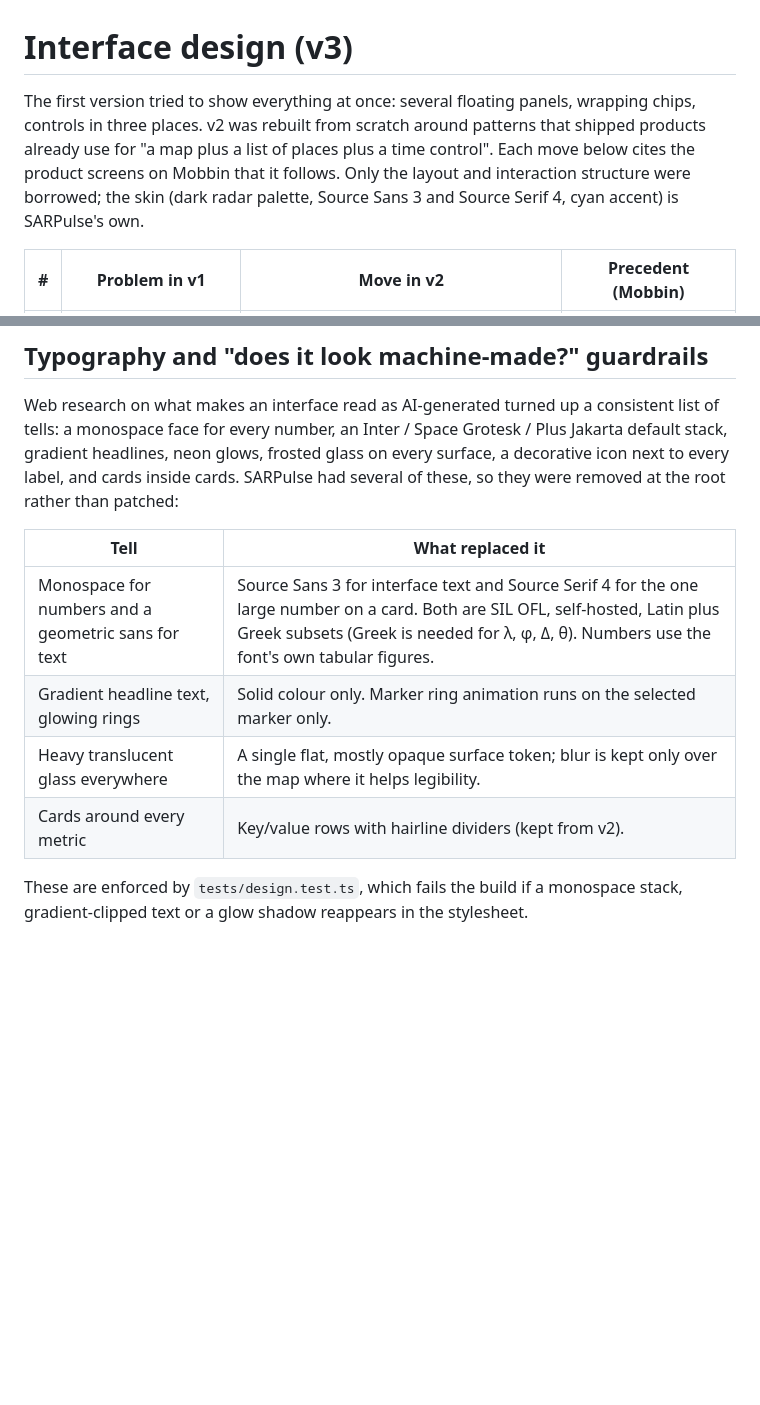
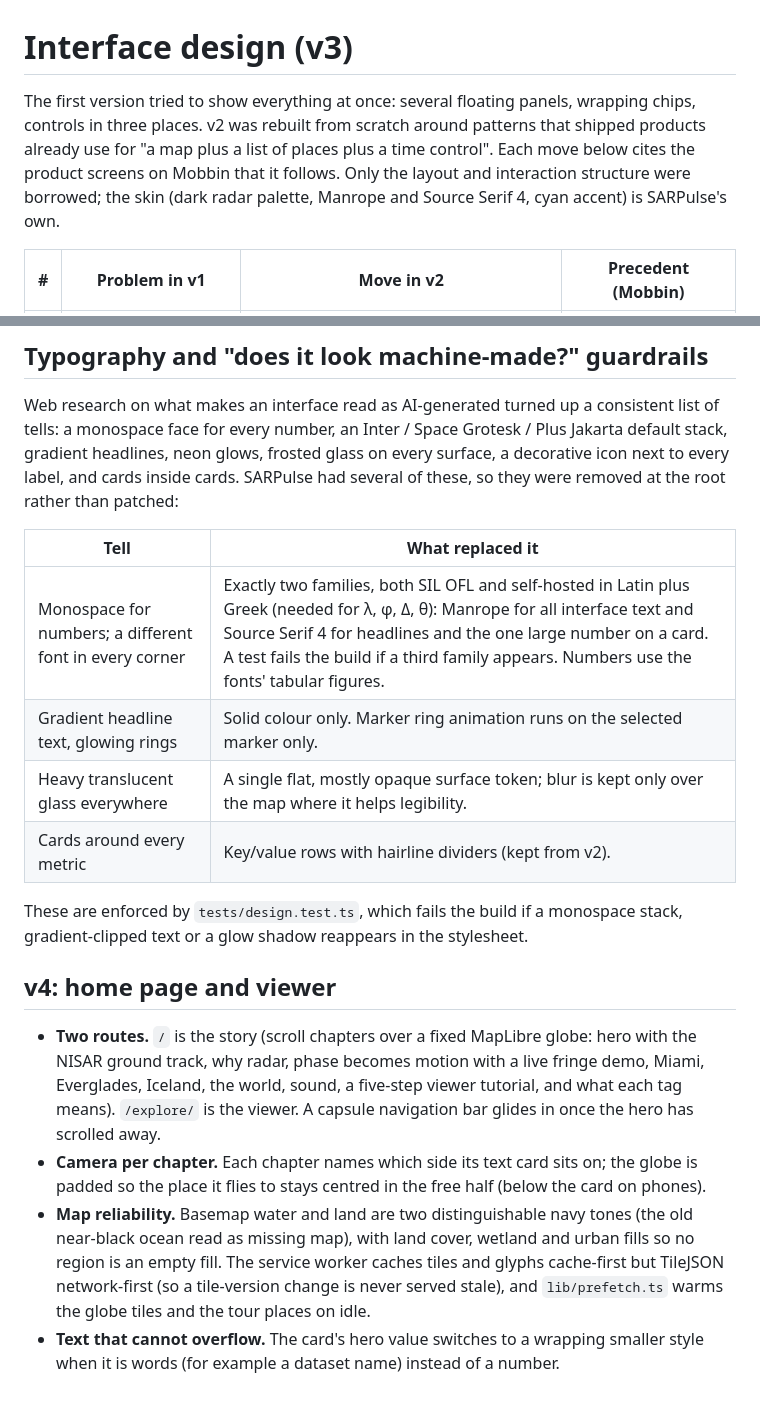
Before and after one commit to SmolBrained/SARP, a Markdown page: docs/DESIGN.md, 2 parts joined by grey strips. GitHub-like rendering; blank space fills up the shorter version.

```diff
--- a/docs/DESIGN.md
+++ b/docs/DESIGN.md
@@ -1,6 +1,6 @@
 # Interface design (v3)
 
-The first version tried to show everything at once: several floating panels, wrapping chips, controls in three places. v2 was rebuilt from scratch around patterns that shipped products already use for "a map plus a list of places plus a time control". Each move below cites the product screens on Mobbin that it follows. Only the layout and interaction structure were borrowed; the skin (dark radar palette, Source Sans 3 and Source Serif 4, cyan accent) is SARPulse's own.
+The first version tried to show everything at once: several floating panels, wrapping chips, controls in three places. v2 was rebuilt from scratch around patterns that shipped products already use for "a map plus a list of places plus a time control". Each move below cites the product screens on Mobbin that it follows. Only the layout and interaction structure were borrowed; the skin (dark radar palette, Manrope and Source Serif 4, cyan accent) is SARPulse's own.
 
 | # | Problem in v1 | Move in v2 | Precedent (Mobbin) |
 | --- | --- | --- | --- |
@@ -34,9 +34,16 @@ Web research on what makes an interface read as AI-generated turned up a consist
 
 | Tell | What replaced it |
 | --- | --- |
-| Monospace for numbers and a geometric sans for text | Source Sans 3 for interface text and Source Serif 4 for the one large number on a card. Both are SIL OFL, self-hosted, Latin plus Greek subsets (Greek is needed for λ, φ, Δ, θ). Numbers use the font's own tabular figures. |
+| Monospace for numbers; a different font in every corner | Exactly two families, both SIL OFL and self-hosted in Latin plus Greek (needed for λ, φ, Δ, θ): Manrope for all interface text and Source Serif 4 for headlines and the one large number on a card. A test fails the build if a third family appears. Numbers use the fonts' tabular figures. |
 | Gradient headline text, glowing rings | Solid colour only. Marker ring animation runs on the selected marker only. |
 | Heavy translucent glass everywhere | A single flat, mostly opaque surface token; blur is kept only over the map where it helps legibility. |
 | Cards around every metric | Key/value rows with hairline dividers (kept from v2). |
 
 These are enforced by `tests/design.test.ts`, which fails the build if a monospace stack, gradient-clipped text or a glow shadow reappears in the stylesheet.
+
+## v4: home page and viewer
+
+- **Two routes.** `/` is the story (scroll chapters over a fixed MapLibre globe: hero with the NISAR ground track, why radar, phase becomes motion with a live fringe demo, Miami, Everglades, Iceland, the world, sound, a five-step viewer tutorial, and what each tag means). `/explore/` is the viewer. A capsule navigation bar glides in once the hero has scrolled away.
+- **Camera per chapter.** Each chapter names which side its text card sits on; the globe is padded so the place it flies to stays centred in the free half (below the card on phones).
+- **Map reliability.** Basemap water and land are two distinguishable navy tones (the old near-black ocean read as missing map), with land cover, wetland and urban fills so no region is an empty fill. The service worker caches tiles and glyphs cache-first but TileJSON network-first (so a tile-version change is never served stale), and `lib/prefetch.ts` warms the globe tiles and the tour places on idle.
+- **Text that cannot overflow.** The card's hero value switches to a wrapping smaller style when it is words (for example a dataset name) instead of a number.
```
Also changed, not shown: README.md (+9 -3 lines), docs/AUDIT.md (+1 -1 lines), docs/img/home-hero.jpg (added), docs/img/home-story.jpg (added).
